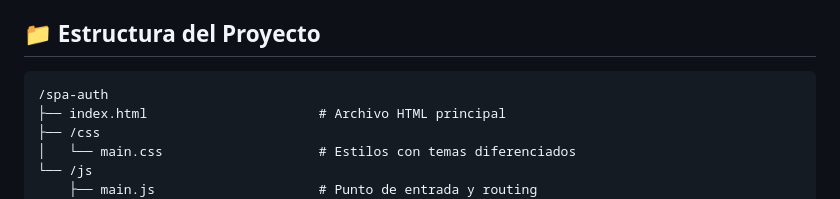
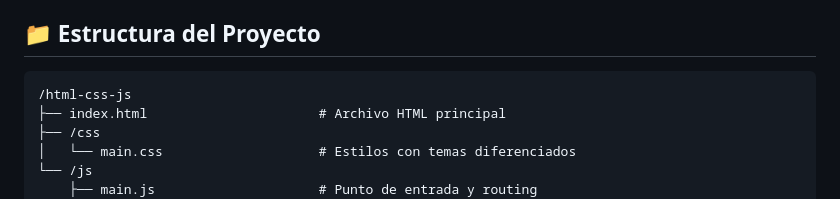
Before and after one commit to kael1331/HtmlCssJsPure, a Markdown page: README.md, the part around the change. Rendered like a GitHub page.

````diff
--- a/README.md
+++ b/README.md
@@ -60,7 +60,7 @@ Al iniciar la aplicación por primera vez, se crea automáticamente un SuperAdmi
 ## 📁 Estructura del Proyecto
 
 ```
-/spa-auth
+/html-css-js
 ├── index.html                      # Archivo HTML principal
 ├── /css
 │   └── main.css                    # Estilos con temas diferenciados
````
